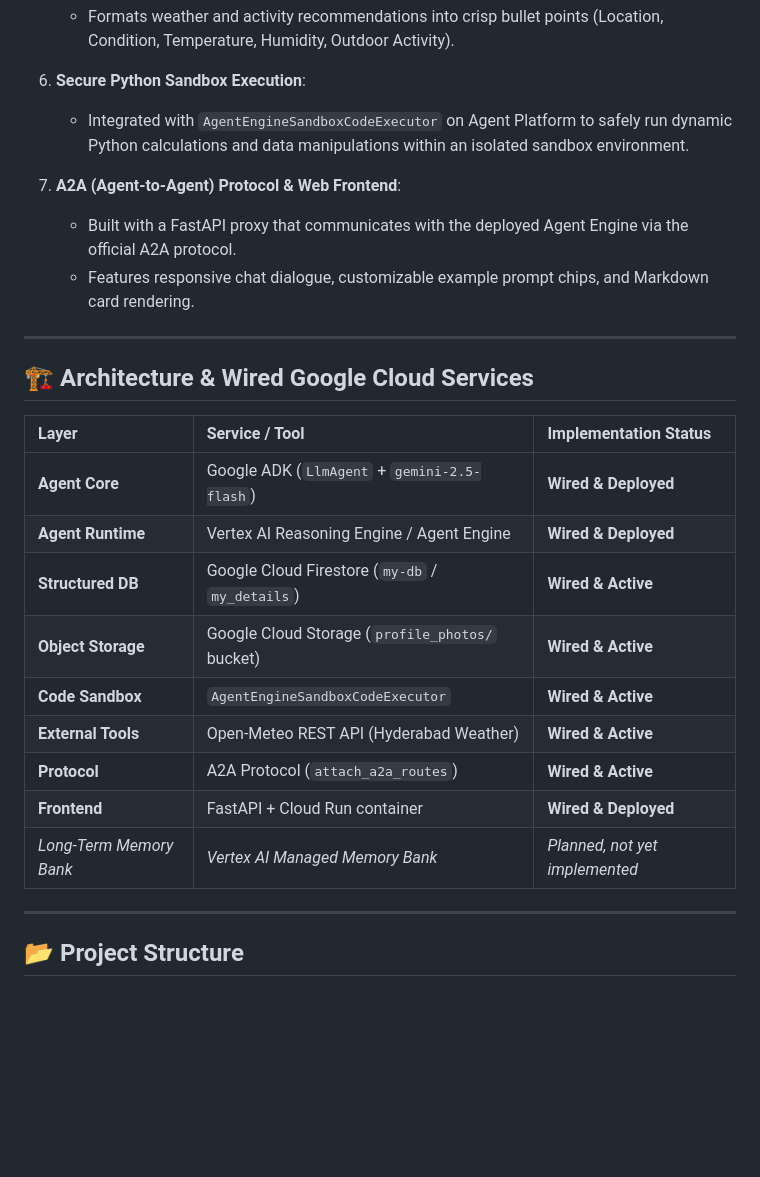
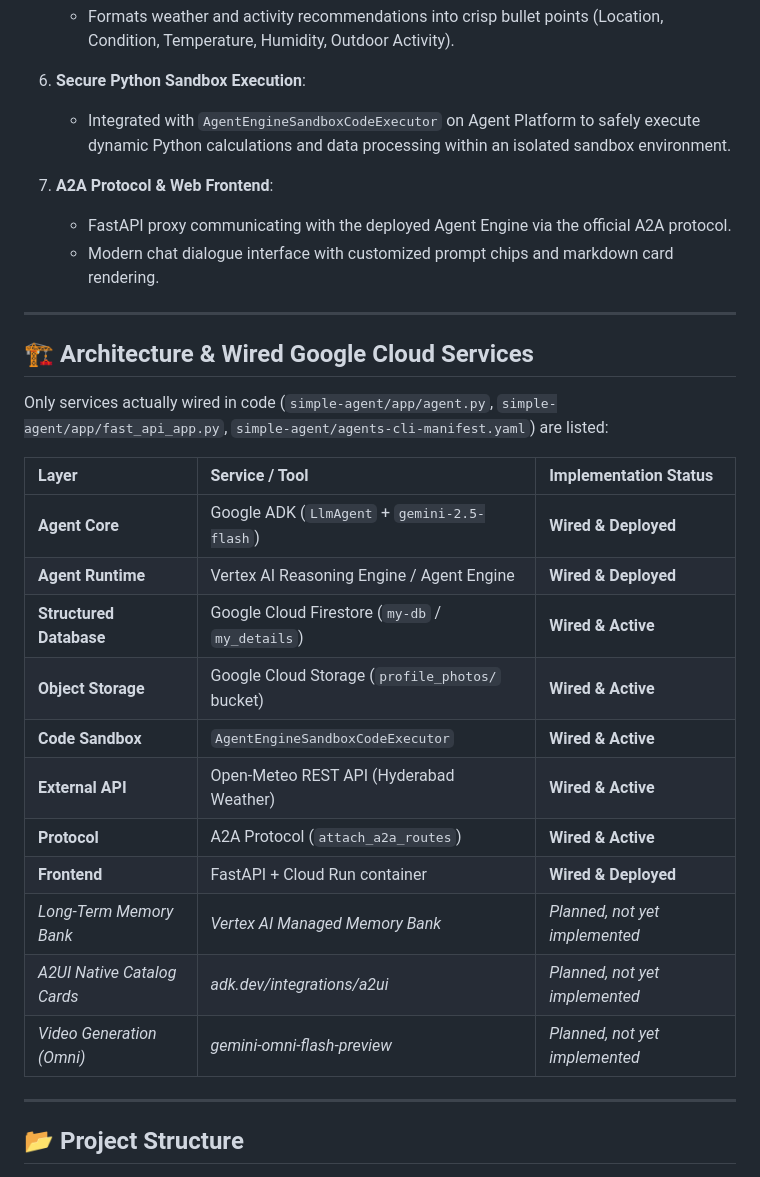
Before and after one commit to godavarthy/buildwithgemini-profile-weather-advisor, a Markdown page: README.md, the part around one of its changes. GitHub-like rendering; blank space fills up the shorter version.

```diff
--- a/README.md
+++ b/README.md
@@ -40,27 +40,31 @@ Based on the implemented codebase in `simple-agent/app/` and `frontend/`:
    - Formats weather and activity recommendations into crisp bullet points (Location, Condition, Temperature, Humidity, Outdoor Activity).
 
 6. **Secure Python Sandbox Execution**:
-   - Integrated with `AgentEngineSandboxCodeExecutor` on Agent Platform to safely run dynamic Python calculations and data manipulations within an isolated sandbox environment.
+   - Integrated with `AgentEngineSandboxCodeExecutor` on Agent Platform to safely execute dynamic Python calculations and data processing within an isolated sandbox environment.
 
-7. **A2A (Agent-to-Agent) Protocol & Web Frontend**:
-   - Built with a FastAPI proxy that communicates with the deployed Agent Engine via the official A2A protocol.
-   - Features responsive chat dialogue, customizable example prompt chips, and Markdown card rendering.
+7. **A2A Protocol & Web Frontend**:
+   - FastAPI proxy communicating with the deployed Agent Engine via the official A2A protocol.
+   - Modern chat dialogue interface with customized prompt chips and markdown card rendering.
 
 ---
 
 ## 🏗️ Architecture & Wired Google Cloud Services
 
+Only services actually wired in code (`simple-agent/app/agent.py`, `simple-agent/app/fast_api_app.py`, `simple-agent/agents-cli-manifest.yaml`) are listed:
+
 | Layer | Service / Tool | Implementation Status |
 | :--- | :--- | :--- |
 | **Agent Core** | Google ADK (`LlmAgent` + `gemini-2.5-flash`) | **Wired & Deployed** |
 | **Agent Runtime** | Vertex AI Reasoning Engine / Agent Engine | **Wired & Deployed** |
-| **Structured DB** | Google Cloud Firestore (`my-db` / `my_details`) | **Wired & Active** |
+| **Structured Database** | Google Cloud Firestore (`my-db` / `my_details`) | **Wired & Active** |
 | **Object Storage** | Google Cloud Storage (`profile_photos/` bucket) | **Wired & Active** |
 | **Code Sandbox** | `AgentEngineSandboxCodeExecutor` | **Wired & Active** |
-| **External Tools** | Open-Meteo REST API (Hyderabad Weather) | **Wired & Active** |
+| **External API** | Open-Meteo REST API (Hyderabad Weather) | **Wired & Active** |
 | **Protocol** | A2A Protocol (`attach_a2a_routes`) | **Wired & Active** |
 | **Frontend** | FastAPI + Cloud Run container | **Wired & Deployed** |
 | *Long-Term Memory Bank* | *Vertex AI Managed Memory Bank* | *Planned, not yet implemented* |
+| *A2UI Native Catalog Cards* | *adk.dev/integrations/a2ui* | *Planned, not yet implemented* |
+| *Video Generation (Omni)* | *gemini-omni-flash-preview* | *Planned, not yet implemented* |
 
 ---
 
```
Also changed, not shown: other parts of README.md (+15 -13 lines).
